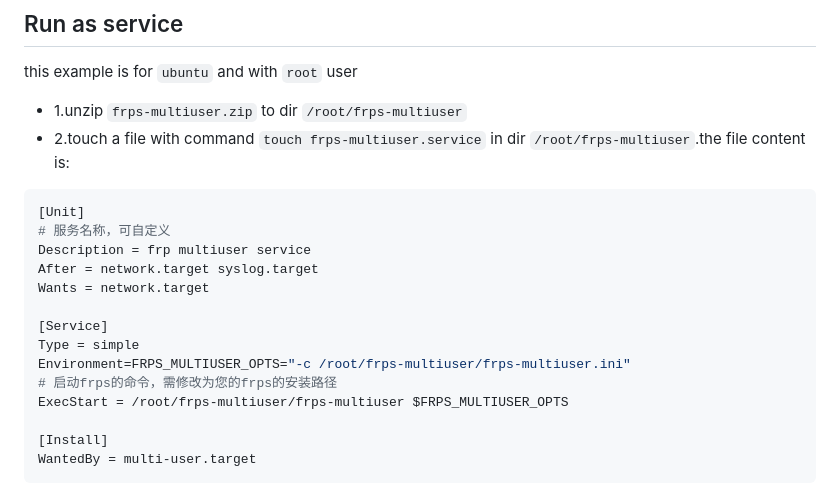
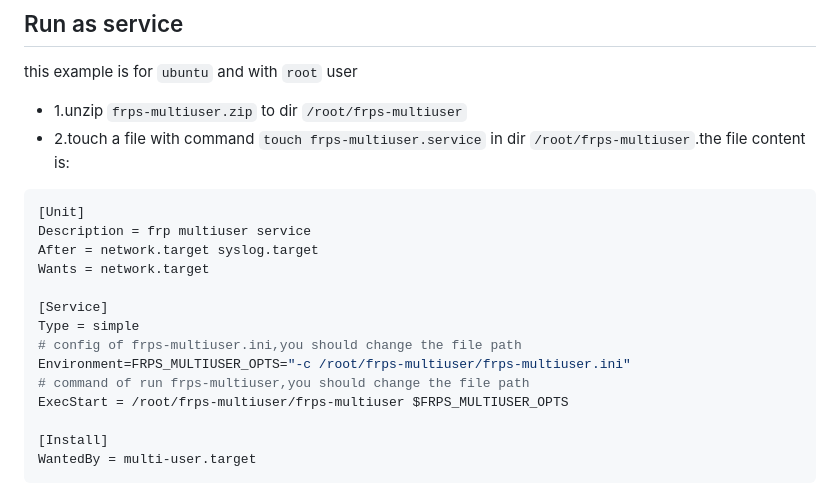
Before and after one commit to yhl452493373/frps-panel, a Markdown page: README.md, the part around the change. Drawn GitHub-style.

````diff
--- a/README.md
+++ b/README.md
@@ -139,15 +139,15 @@ this example is for `ubuntu` and with `root` user
 + 2.touch a file with command `touch frps-multiuser.service` in dir `/root/frps-multiuser`.the file content is:
 ```ini
 [Unit]
-# 服务名称，可自定义
 Description = frp multiuser service
 After = network.target syslog.target
 Wants = network.target
 
 [Service]
 Type = simple
+# config of frps-multiuser.ini,you should change the file path
 Environment=FRPS_MULTIUSER_OPTS="-c /root/frps-multiuser/frps-multiuser.ini"
-# 启动frps的命令，需修改为您的frps的安装路径
+# command of run frps-multiuser,you should change the file path
 ExecStart = /root/frps-multiuser/frps-multiuser $FRPS_MULTIUSER_OPTS
 
 [Install]
````
